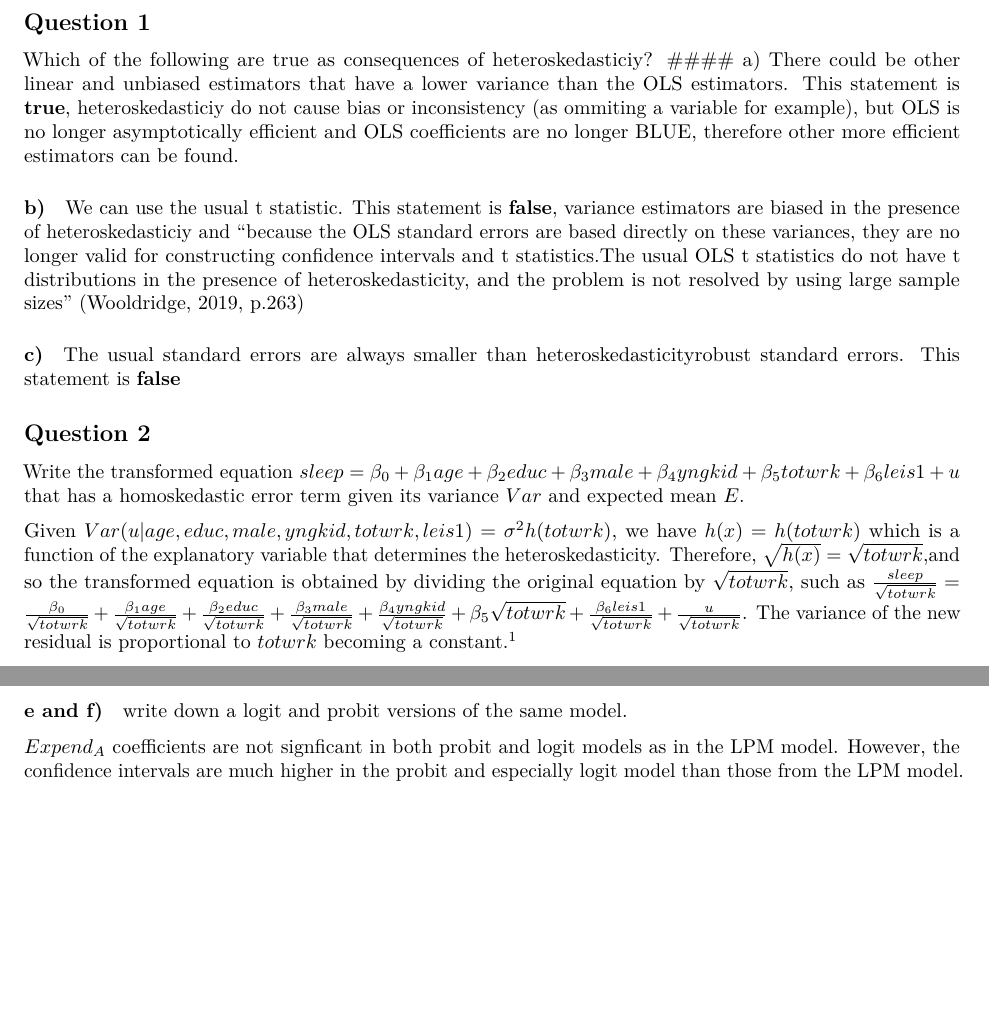
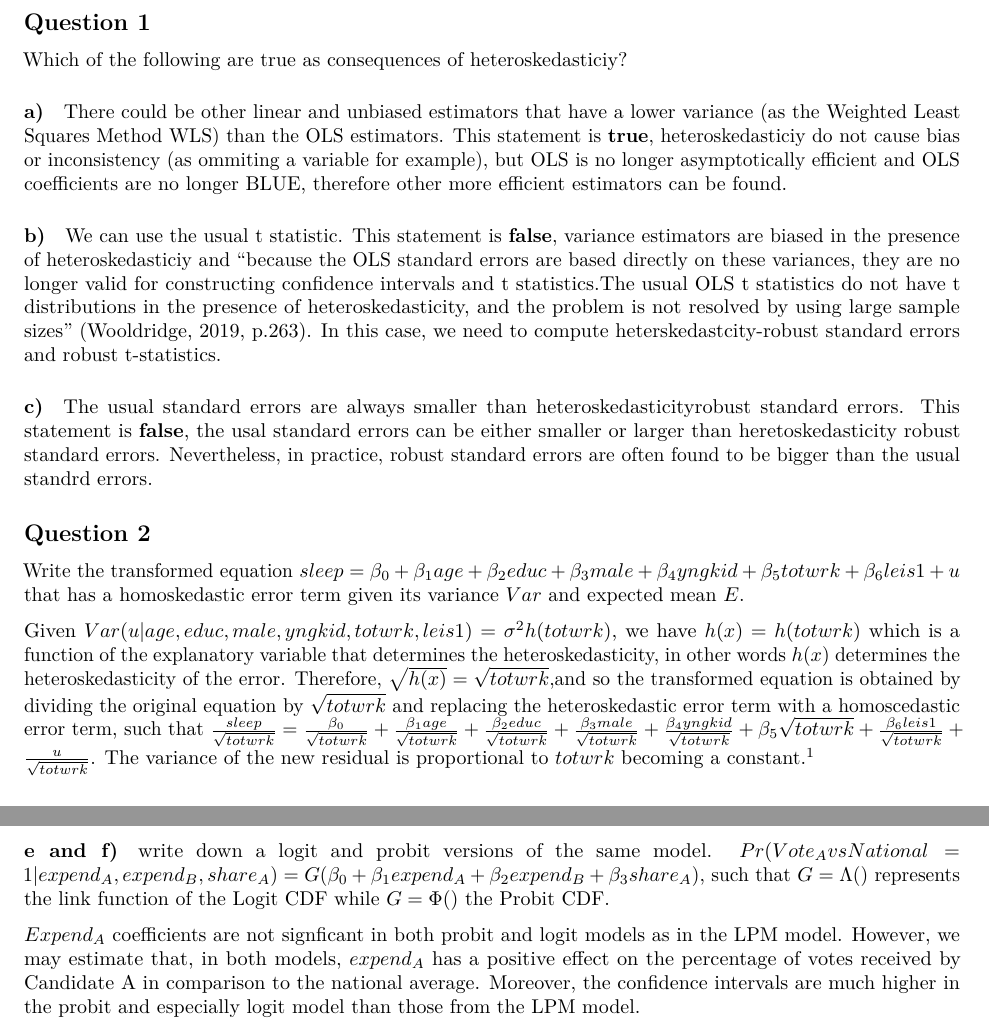
Before and after one commit to MarceloPiemonteRibeiro/Econometrics-in-R-examples-problem-sets-solutions-, an R Markdown document (PSET1_Solutions.Rmd): two parts of pages 1 and 3 of 4, joined at a grey line, cut so that both start at the same text, the shorter picture padded with empty space. Rendered offline with R 4.5, knitr and Pandoc, then LaTeX, with nearby package versions; some code elsewhere in the file could not run offline.

Commit message:
Add files via upload

````diff
--- a/PSET1_Solutions.Rmd
+++ b/PSET1_Solutions.Rmd
@@ -12,21 +12,24 @@ knitr::opts_chunk$set(echo = TRUE)
 ## Question 1
 
 Which of the following are true as consequences of heteroskedasticiy?
+
 #### a)
-There could be other linear and unbiased estimators that have a lower variance than the OLS estimators. This statement is **true**, heteroskedasticiy do not cause bias or inconsistency (as ommiting a variable for example), but OLS is no longer asymptotically efficient and OLS coefficients are no longer BLUE, therefore other more efficient estimators can be found.
+There could be other linear and unbiased estimators that have a lower variance (as the Weighted Least Squares Method WLS) than the OLS estimators. This statement is **true**, heteroskedasticiy do not cause bias or inconsistency (as ommiting a variable for example), but OLS is no longer asymptotically efficient and OLS coefficients are no longer BLUE, therefore other more efficient estimators can be found.
 
 #### b)
-We can use the usual t statistic. This statement is **false**, variance estimators are biased in the presence of heteroskedasticiy and "because the OLS standard errors are based directly on these variances, they are no longer valid for constructing confidence intervals and t statistics.The usual OLS t statistics do not have t distributions in the presence of heteroskedasticity, and the problem is not resolved by using large sample sizes" (Wooldridge, 2019, p.263)
+We can use the usual t statistic. This statement is **false**, variance estimators are biased in the presence of heteroskedasticiy and "because the OLS standard errors are based directly on these variances, they are no longer valid for constructing confidence intervals and t statistics.The usual OLS t statistics do not have t distributions in the presence of heteroskedasticity, and the problem is not resolved by using large sample sizes" (Wooldridge, 2019, p.263). In this case, we need to compute heterskedastcity-robust standard errors and robust t-statistics.
+
 
 #### c)
-The usual standard errors are always smaller than heteroskedasticityrobust standard errors. This statement is **false**
+The usual standard errors are always smaller than heteroskedasticityrobust standard errors. This statement is **false**, the usal standard errors can be either smaller or larger than heretoskedasticity robust standard errors. Nevertheless,  in practice, robust standard errors are often found to be bigger
+than the usual standrd errors.
 
 
 ## Question 2
 
 Write the transformed equation $sleep  = \beta_0 +\beta_1age+\beta_2educ+\beta_3male+\beta_4yngkid+\beta_5totwrk+\beta_6leis1+u$ that has a homoskedastic error term given its variance $Var$ and expected mean $E$.
 
-Given $Var(u|age, educ, male, yngkid, totwrk, leis1) = \sigma^2 h(totwrk)$, we have $h(x)=h(totwrk)$ which is a function of the explanatory variable that determines the heteroskedasticity. Therefore, $\sqrt{h(x)}=\sqrt{totwrk}$,and so the transformed equation is obtained by dividing the original equation by $\sqrt{totwrk}$, such as $\frac{sleep}{\sqrt{totwrk}}  = \frac{\beta_0}{\sqrt{totwrk}} +\frac{\beta_1age}{\sqrt{totwrk}}+\frac{\beta_2educ}{\sqrt{totwrk}}+\frac{\beta_3male}{\sqrt{totwrk}}+\frac{\beta_4yngkid}{\sqrt{totwrk}}+\beta_5\sqrt{totwrk}+\frac{\beta_6leis1}{\sqrt{totwrk}}+\frac{u}{\sqrt{totwrk}}$. The variance of the new residual is proportional to $totwrk$ becoming a constant.^[[*Reference 1*](https://www.youtube.com/watch?v=fbuc8Yv_xlE), [*Reference 2*](https://aborowska.github.io/teaching/eco2/Tutorial_Slides4.pdf)]
+Given $Var(u|age, educ, male, yngkid, totwrk, leis1) = \sigma^2 h(totwrk)$, we have $h(x)=h(totwrk)$ which is a function of the explanatory variable that determines the heteroskedasticity, in other words $h(x)$ determines the heteroskedasticity of the error. Therefore, $\sqrt{h(x)}=\sqrt{totwrk}$,and so the transformed equation is obtained by dividing the original equation by $\sqrt{totwrk}$ and replacing the heteroskedastic error term with a homoscedastic error term, such that $\frac{sleep}{\sqrt{totwrk}}  = \frac{\beta_0}{\sqrt{totwrk}} +\frac{\beta_1age}{\sqrt{totwrk}}+\frac{\beta_2educ}{\sqrt{totwrk}}+\frac{\beta_3male}{\sqrt{totwrk}}+\frac{\beta_4yngkid}{\sqrt{totwrk}}+\beta_5\sqrt{totwrk}+\frac{\beta_6leis1}{\sqrt{totwrk}}+\frac{u}{\sqrt{totwrk}}$. The variance of the new residual is proportional to $totwrk$ becoming a constant.^[[*Reference 1*](https://www.youtube.com/watch?v=fbuc8Yv_xlE), [*Reference 2*](https://aborowska.github.io/teaching/eco2/Tutorial_Slides4.pdf)]
 
 \newpage
 ## Question 3
@@ -182,7 +185,7 @@ abline(a=0, b=1)
 
 #### e and f)
 
-write down a logit and probit versions of the same model.
+write down a logit and probit versions of the same model. $Pr(Vote_AvsNational=1|expend_A, expend_B, share_A)  = G(\beta_0 +\beta_1expend_A+\beta_2expend_B+\beta_3share_A)$, such that $G=\Lambda()$ represents the link function of the Logit CDF while $G=\Phi()$ the Probit CDF.
 
 ```{r exercise4e, echo=FALSE, message=FALSE, warning=FALSE, include= F}
 logit1 <- glm(voteA_vs_national ~ expendA + expendB + shareA, family = binomial(link = logit), data = vote1) #Logit model
@@ -190,7 +193,7 @@ summary(logit1)
 probit1 <- glm(voteA_vs_national ~ expendA + expendB + shareA, family = binomial(link = probit), data = vote1) #Probit model
 summary(probit1)
 ```
-$Expend_A$ coefficients are not signficant in both probit and logit models as in the LPM model. However, the confidence intervals are much higher in the probit and especially logit model than those from the LPM model.
+$Expend_A$ coefficients are not signficant in both probit and logit models as in the LPM model. However, we may estimate that, in both models, $expend_A$ has a positive effect on the percentage of votes received by Candidate A in comparison to the national average. Moreover, the confidence intervals are much higher in the probit and especially logit model than those from the LPM model.
 
 ```{r exercise4f1, echo=FALSE, message=FALSE, warning=FALSE, fig.show="hold"}
 export_summs(lm2, logit1, probit1, scale = F, model.names = c("LPM", "Logit", "Probit"), error_format = "[{conf.low}, {conf.high}]")
````
Also changed, not shown: PSET1_Solutions.Rmd (10 more changed lines).
